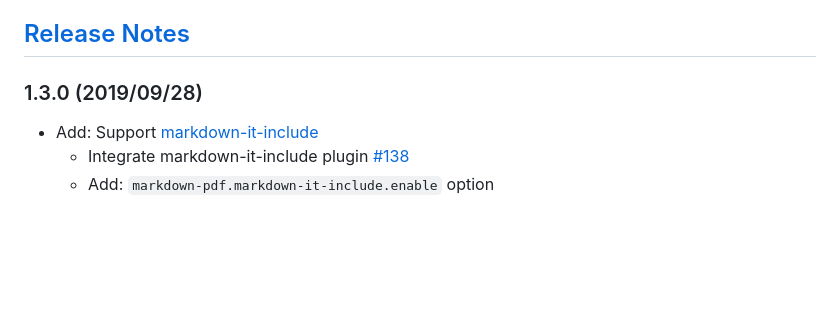
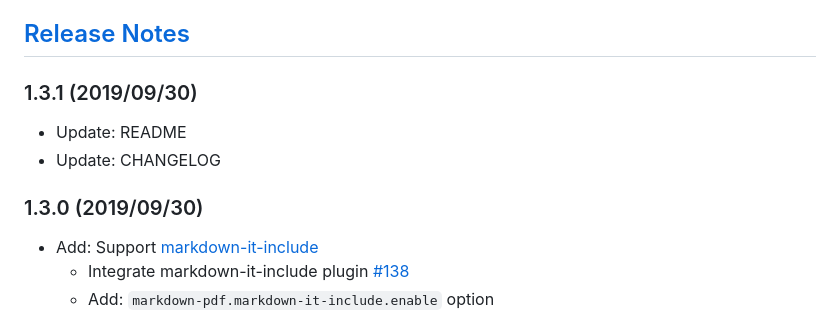
Before and after one commit to yzane/vscode-markdown-pdf, a Markdown page: README.ja.md, the part around the change. GitHub-like rendering; blank space fills up the shorter version.

```diff
--- a/README.ja.md
+++ b/README.ja.md
@@ -540,7 +540,11 @@ Visual Studio Code の `files.autoGuessEncoding` オプションを使うと、
 
 ## [Release Notes](CHANGELOG.md)
 
-### 1.3.0 (2019/09/28)
+### 1.3.1 (2019/09/30)
+* Update: README
+* Update: CHANGELOG
+
+### 1.3.0 (2019/09/30)
 * Add: Support [markdown-it-include](https://github.com/camelaissani/markdown-it-include)
     * Integrate markdown-it-include plugin [#138](https://github.com/yzane/vscode-markdown-pdf/pull/138)
     * Add: `markdown-pdf.markdown-it-include.enable` option
```
Also changed, not shown: CHANGELOG.md (+5 -1 lines), README.md (+5 -1 lines), sample/README.png, 5 other files.
